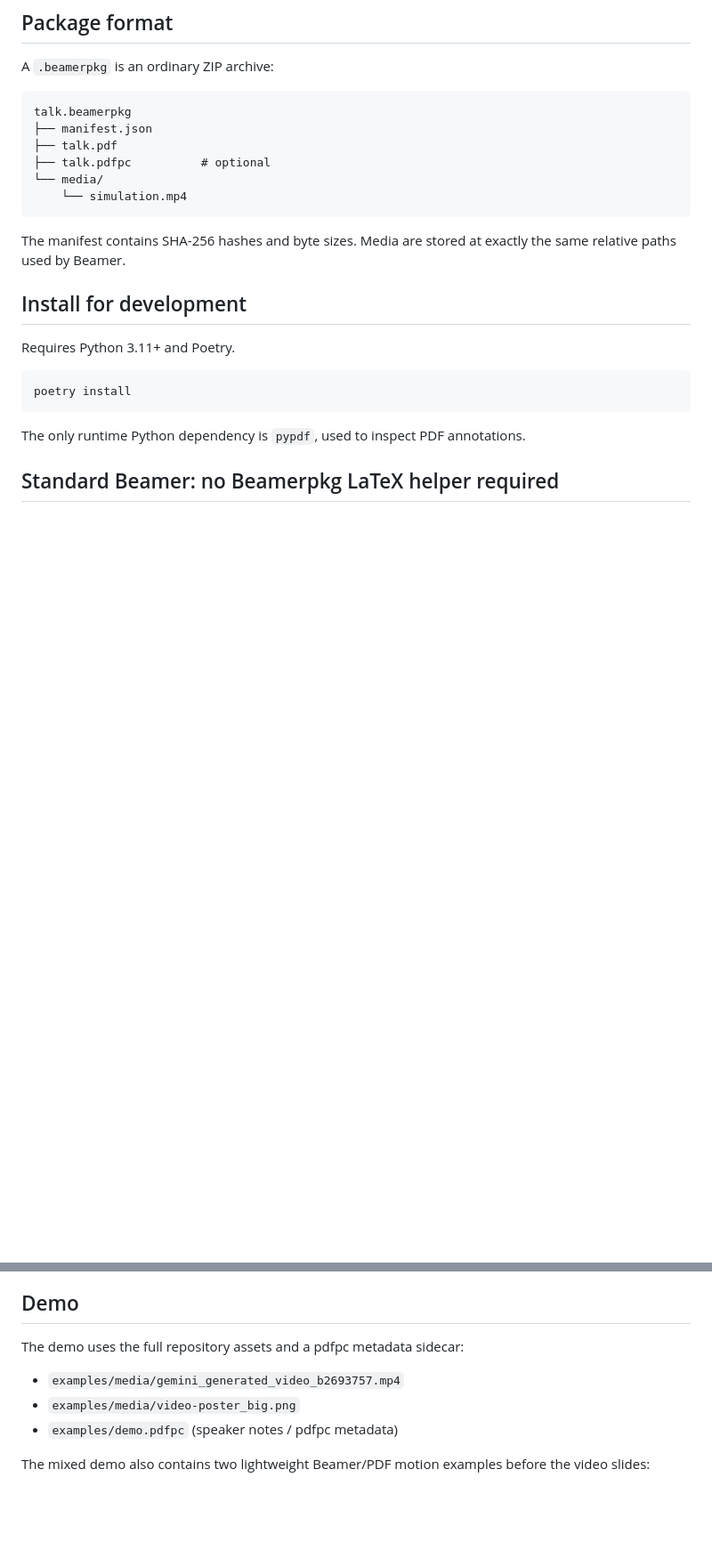
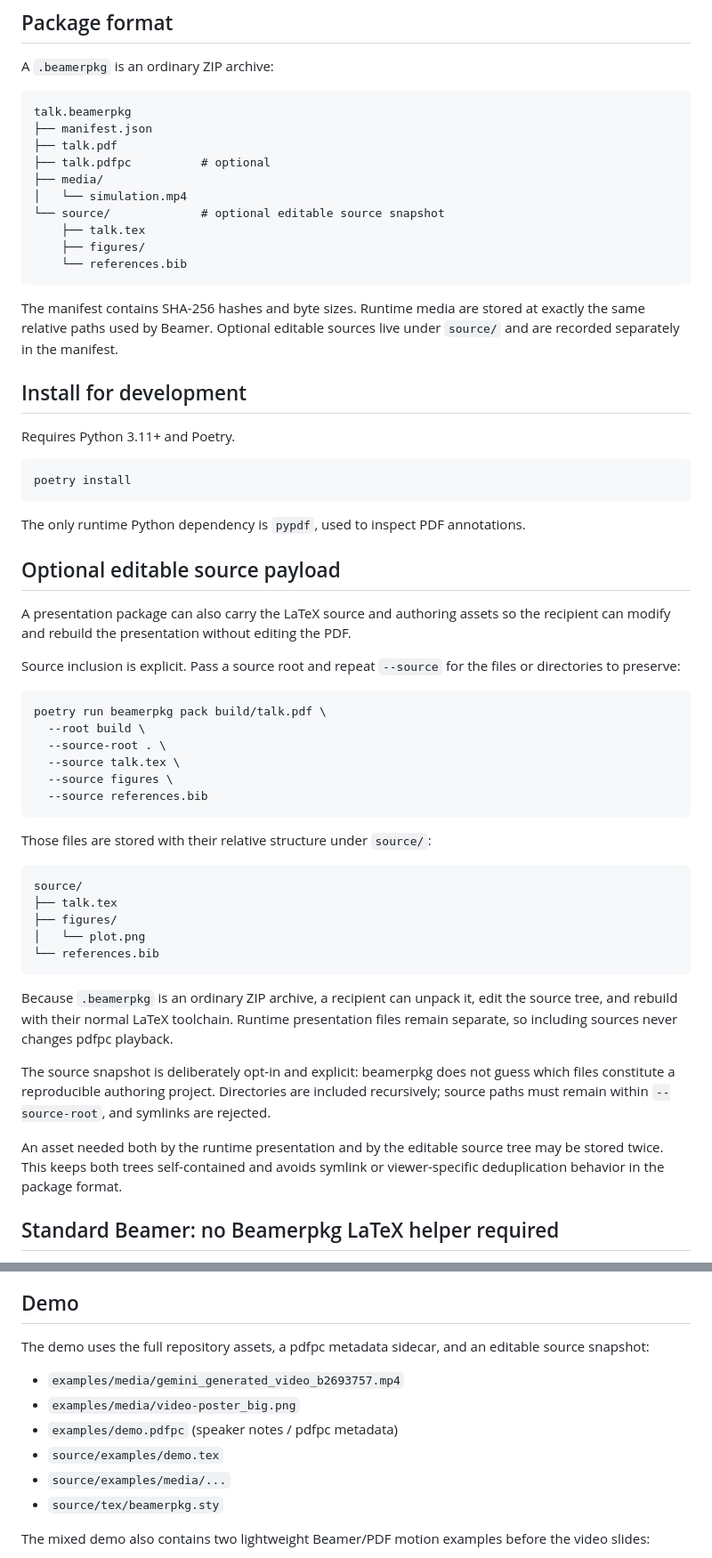
Before and after one commit to ukerzel/beamerpkg, a Markdown page: README.md, 2 parts joined by grey strips. Shown at 89% size. Rendered like a GitHub page; blank space fills up the shorter version.

Commit message:
Document optional editable source payload

````diff
--- a/README.md
+++ b/README.md
@@ -34,12 +34,17 @@ talk.beamerpkg
 ├── manifest.json
 ├── talk.pdf
 ├── talk.pdfpc          # optional
-└── media/
-    └── simulation.mp4
+├── media/
+│   └── simulation.mp4
+└── source/             # optional editable source snapshot
+    ├── talk.tex
+    ├── figures/
+    └── references.bib
 ```
 
-The manifest contains SHA-256 hashes and byte sizes. Media are stored at exactly
-the same relative paths used by Beamer.
+The manifest contains SHA-256 hashes and byte sizes. Runtime media are stored at
+exactly the same relative paths used by Beamer. Optional editable sources live
+under `source/` and are recorded separately in the manifest.
 
 ## Install for development
 
@@ -50,6 +55,47 @@ poetry install
 ```
 
 The only runtime Python dependency is `pypdf`, used to inspect PDF annotations.
+
+## Optional editable source payload
+
+A presentation package can also carry the LaTeX source and authoring assets so
+the recipient can modify and rebuild the presentation without editing the PDF.
+
+Source inclusion is explicit. Pass a source root and repeat `--source` for the
+files or directories to preserve:
+
+```bash
+poetry run beamerpkg pack build/talk.pdf \
+  --root build \
+  --source-root . \
+  --source talk.tex \
+  --source figures \
+  --source references.bib
+```
+
+Those files are stored with their relative structure under `source/`:
+
+```text
+source/
+├── talk.tex
+├── figures/
+│   └── plot.png
+└── references.bib
+```
+
+Because `.beamerpkg` is an ordinary ZIP archive, a recipient can unpack it,
+edit the source tree, and rebuild with their normal LaTeX toolchain. Runtime
+presentation files remain separate, so including sources never changes pdfpc
+playback.
+
+The source snapshot is deliberately opt-in and explicit: beamerpkg does not
+guess which files constitute a reproducible authoring project. Directories are
+included recursively; source paths must remain within `--source-root`, and
+symlinks are rejected.
+
+An asset needed both by the runtime presentation and by the editable source tree
+may be stored twice. This keeps both trees self-contained and avoids symlink or
+viewer-specific deduplication behavior in the package format.
 
 ## Standard Beamer: no Beamerpkg LaTeX helper required
 
@@ -153,11 +199,15 @@ single-monitor mode. Other pdfpc options work the same way.
 
 ## Demo
 
-The demo uses the full repository assets and a pdfpc metadata sidecar:
+The demo uses the full repository assets, a pdfpc metadata sidecar, and an
+editable source snapshot:
 
 - `examples/media/gemini_generated_video_b2693757.mp4`
 - `examples/media/video-poster_big.png`
 - `examples/demo.pdfpc` (speaker notes / pdfpc metadata)
+- `source/examples/demo.tex`
+- `source/examples/media/...`
+- `source/tex/beamerpkg.sty`
 
 The mixed demo also contains two lightweight Beamer/PDF motion examples before
 the video slides:
````
